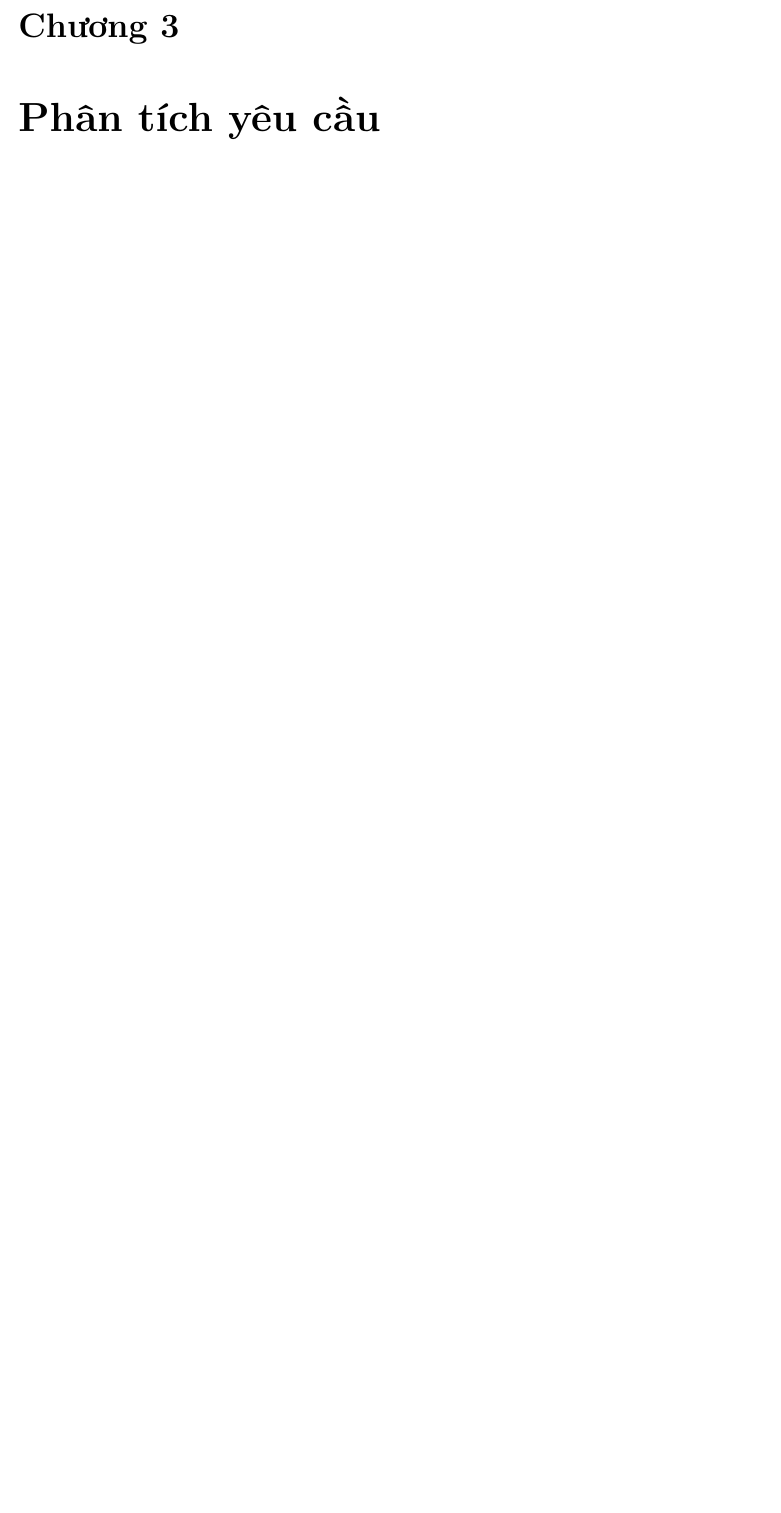
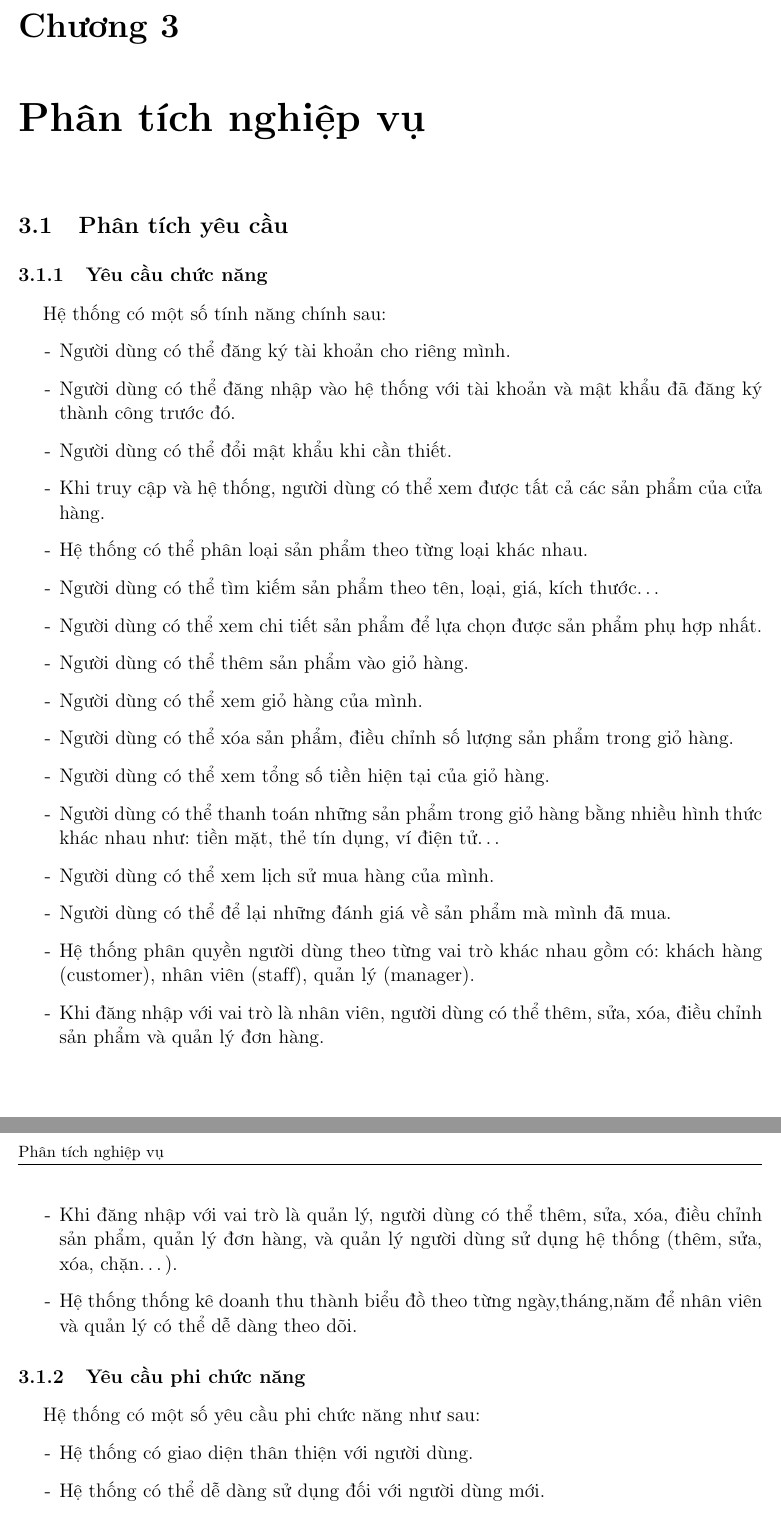
Before and after one commit to LittleLegend-Pengiun/thesis-ecommerce-k8s, a LaTeX document (main.tex, which reads sections/chap-3-analyse.tex): part of page 7 of 9 before the commit and two parts of pages 7 and 8 of 10 after it, the two joined at a grey line, cut so that both start at the same text, the shorter picture padded with empty space. Compiled offline with pdfLaTeX.

Commit message:
add feature

```diff
--- a/sections/chap-3-analyse.tex
+++ b/sections/chap-3-analyse.tex
@@ -1 +1,30 @@
-\chapter{Phân tích yêu cầu}
+\chapter{Phân tích nghiệp vụ}
+\section{Phân tích yêu cầu}
+\subsection{Yêu cầu chức năng}
+Hệ thống có một số tính năng chính sau:
+\begin {list} {-}{}
+    \item Người dùng có thể đăng ký tài khoản cho riêng mình.
+    \item Người dùng có thể đăng nhập vào hệ thống với tài khoản và mật khẩu đã đăng ký thành công trước đó.
+    \item Người dùng có thể đổi mật khẩu khi cần thiết.
+    \item Khi truy cập và hệ thống, người dùng có thể xem được tất cả các sản phẩm của cửa hàng.
+    \item Hệ thống có thể phân loại sản phẩm theo từng loại khác nhau.
+    \item Người dùng có thể tìm kiếm sản phẩm theo tên, loại, giá, kích thước\dots
+    \item Người dùng có thể xem chi tiết sản phẩm để lựa chọn được sản phẩm phụ hợp nhất.
+    \item Người dùng có thể thêm sản phẩm vào giỏ hàng.
+    \item Người dùng có thể xem giỏ hàng của mình.
+    \item Người dùng có thể xóa sản phẩm, điều chỉnh số lượng sản phẩm trong giỏ hàng.
+    \item Người dùng có thể xem tổng số tiền hiện tại của giỏ hàng.
+    \item Người dùng có thể thanh toán những sản phẩm trong giỏ hàng bằng nhiều hình thức khác nhau như: tiền mặt, thẻ tín dụng, ví điện tử\dots
+    \item Người dùng có thể xem lịch sử mua hàng của mình.
+    \item Người dùng có thể để lại những đánh giá về sản phẩm mà mình đã mua.
+    \item Hệ thống phân quyền người dùng theo từng vai trò khác nhau gồm có: khách hàng (customer), nhân viên (staff), quản lý (manager).
+    \item Khi đăng nhập với vai trò là nhân viên, người dùng có thể thêm, sửa, xóa, điều chỉnh sản phẩm và quản lý đơn hàng.
+    \item Khi đăng nhập với vai trò là quản lý, người dùng có thể thêm, sửa, xóa, điều chỉnh sản phẩm, quản lý đơn hàng, và quản lý người dùng sử dụng hệ thống (thêm, sửa, xóa, chặn\dots).
+    \item Hệ thống thống kê doanh thu thành biểu đồ theo từng ngày,tháng,năm để nhân viên và quản lý có thể dễ dàng theo dõi.
+\end {list}
+\subsection{Yêu cầu phi chức năng}
+Hệ thống có một số yêu cầu phi chức năng như sau:
+\begin {list} {-}{}
+    \item Hệ thống có giao diện thân thiện với người dùng.
+    \item Hệ thống có thể dễ dàng sử dụng đối với người dùng mới.
+    \item Hệ thống có thể hoạt động tốt trên hầu hết các trình duyệt hiện nay như Chrome, Firefox, Safari, Microsoft Edge\dots
```
Also changed, not shown: sections/chap-3-analyse.tex (11 more changed lines).
